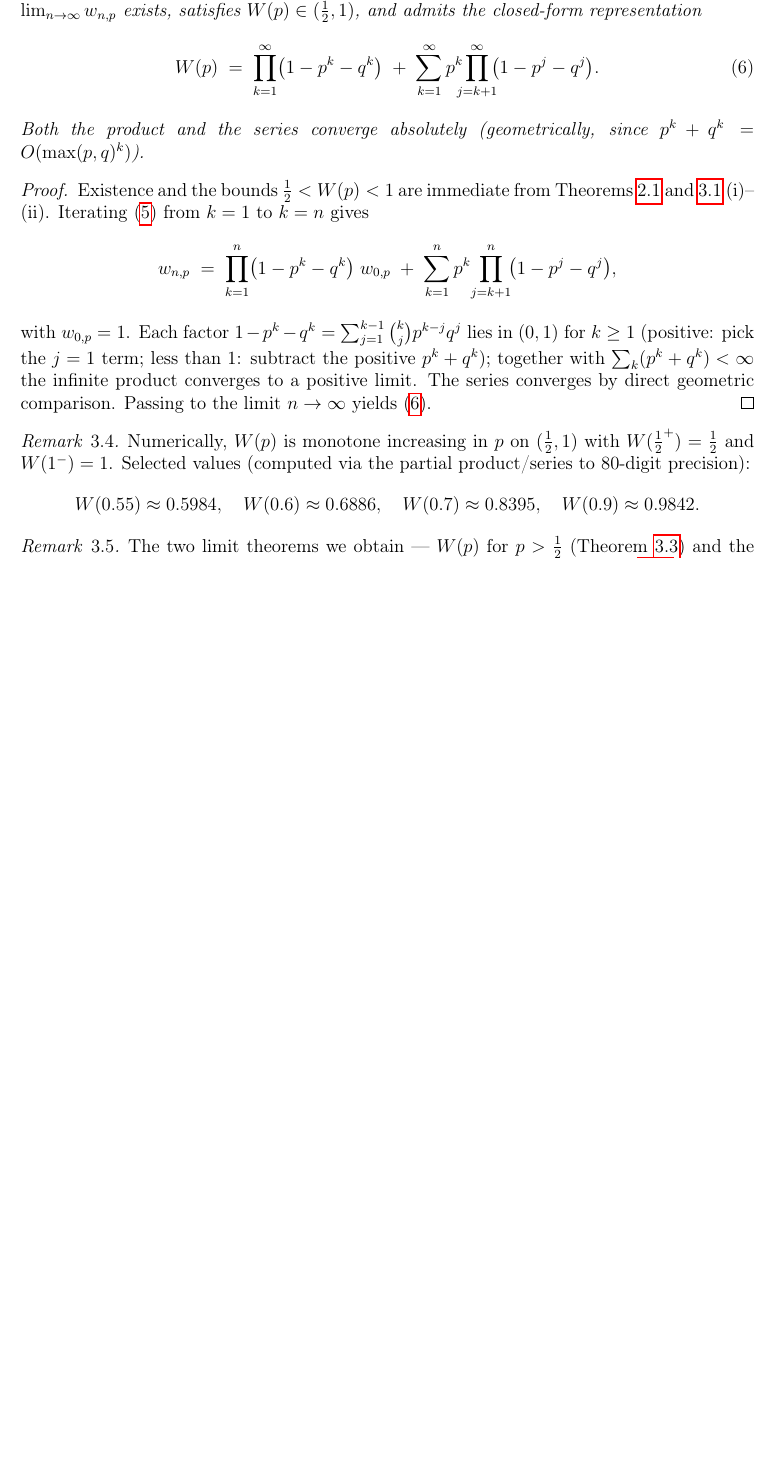
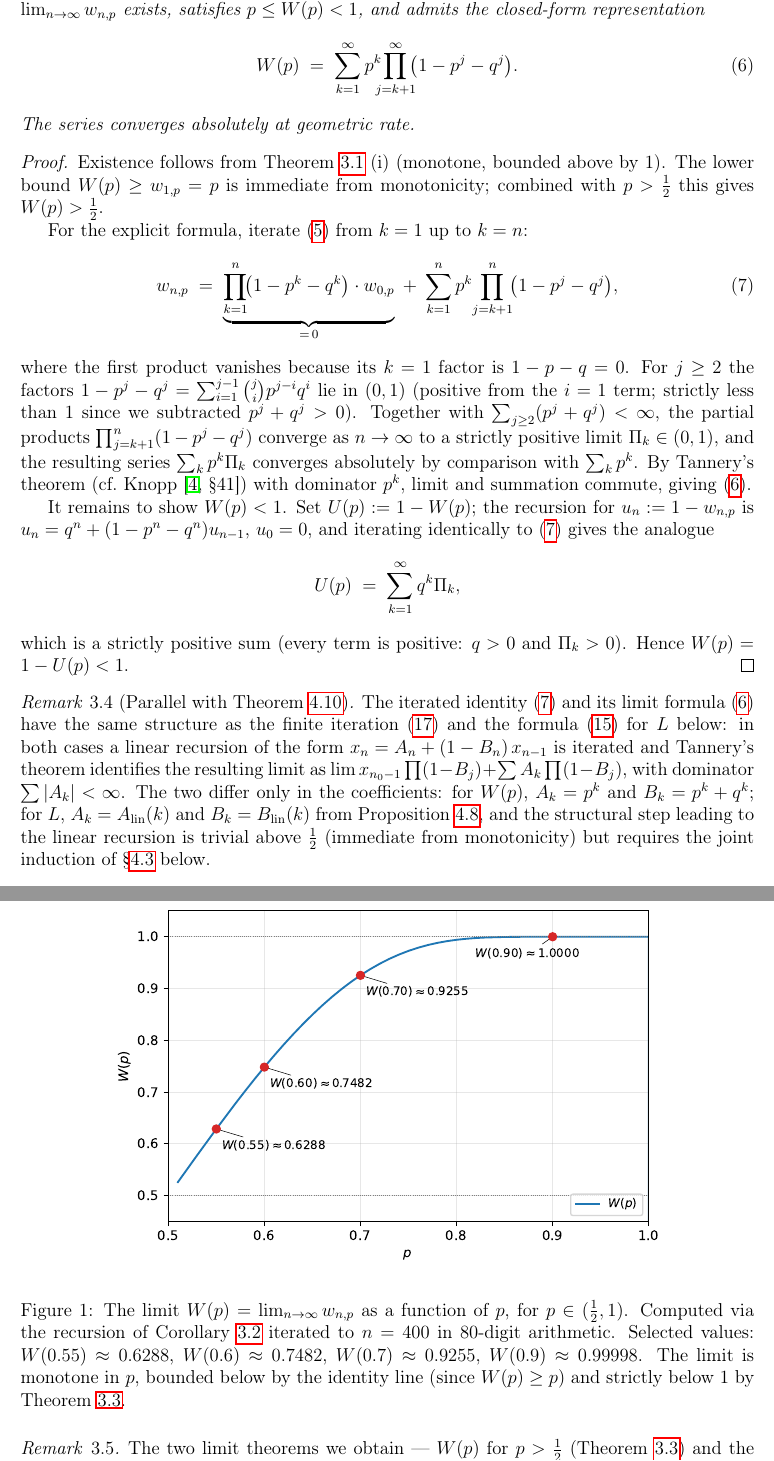
Before and after one commit to pfaffelh/coins, a LaTeX paper (Manuscript/manuscript.tex): part of page 6 of 17 before the commit and two parts of pages 6 and 7 of 18 after it, the two joined at a grey line, cut so that both start at the same text, the shorter picture padded with empty space. Compiled offline with pdfLaTeX.

Commit message:
§3.1: fix W(p) formula (0-factor), add figure, prove W(p)<1, streamline
Three changes addressing author requests + a bug fix.

(1) Bug fix in Theorem thm:above-limit. Previous formula
      W(p) = ∏(1−p^k−q^k) + Σ p^k ∏(···)
    was wrong because the k=1 factor 1−p−q = 0 makes the
    product vanish identically. Correct formula:
      W(p) = Σ_{k≥1} p^k ∏_{j>k}(1−p^j−q^j).
    The vanishing product is now stated explicitly in
    eq:W-finite-iter and the proof remarks on it.

(2) W(p) < 1 strictly (author's question). Proof: setting
    u_n = 1 − w_n, the same iteration gives
      1 − W(p) = Σ_{k≥1} q^k ∏_{j>k}(1−p^j−q^j),
    a strictly positive sum (every term positive since q > 0 and
    all products are strictly positive). Added to the proof of
    thm:above-limit.

(3) Remark rem:above-W-numerics replaced by Figure fig:W-above
    (W_above.pdf), produced by simulation/plot_W_above.py
    (iterates the linear recursion to n=400 in 80-digit
    arithmetic). Curve for p ∈ (0.5, 1) with markers at
    p ∈ {0.55, 0.6, 0.7, 0.9}. The four numerical values are now
    the correctly computed ones (previous remark had wrong
    estimates pulled from thin air).

(4) Streamlining (author's request). New Remark
    rem:above-vs-below makes explicit that eq:W-finite-iter here
    and eq:cn-finite-iter in §4.4 below use the identical
    Tannery-style iteration of a linear recursion
    x_n = A_n + (1−B_n) x_{n−1}, differing only in the
    coefficients. The structural step from Bellman to linear is
    trivial for p > 1/2 (monotonicity) but nontrivial below
    (joint induction).

PDF: 17 → 18 pages.

Co-Authored-By: Claude Opus 4.7 (1M context) <noreply@anthropic.com>

```diff
--- a/Manuscript/manuscript.tex
+++ b/Manuscript/manuscript.tex
@@ -395,45 +395,85 @@ trivially by the Weierstrass criterion.
 \begin{theorem}[Limit and explicit formula above $\tfrac12$]
   \label{thm:above-limit}
   For every $p\in(\tfrac12,1)$ the limit
-  $W(p):=\lim_{n\to\infty}w_{n,p}$ exists, satisfies $W(p)\in
-  (\tfrac12,1)$, and admits the closed-form representation
+  $W(p):=\lim_{n\to\infty}w_{n,p}$ exists, satisfies
+  $p\le W(p)<1$, and admits the closed-form representation
   \begin{equation}\label{eq:above-W-formula}
-    W(p) \;=\; \prod_{k=1}^\infty\bigl(1-p^k-q^k\bigr)
-    \;+\; \sum_{k=1}^\infty p^k\!\!\!\prod_{j=k+1}^\infty\!\!
+    W(p) \;=\; \sum_{k=1}^\infty p^k\!\!\!\prod_{j=k+1}^\infty\!\!
             \bigl(1-p^j-q^j\bigr).
   \end{equation}
-  Both the product and the series converge absolutely
-  (geometrically, since $p^k+q^k=O(\max(p,q)^k)$).
+  The series converges absolutely at geometric rate.
 \end{theorem}
 
 \begin{proof}
-  Existence and the bounds $\tfrac12<W(p)<1$ are immediate from
-  Theorems~\ref{thm:half} and~\ref{thm:above}~(i)--(ii).
-  Iterating~\eqref{eq:above-lin} from $k=1$ to $k=n$ gives
+  Existence follows from Theorem~\ref{thm:above}~(i) (monotone,
+  bounded above by~$1$).  The lower bound $W(p)\ge w_{1,p}=p$ is
+  immediate from monotonicity; combined with $p>\tfrac12$ this
+  gives $W(p)>\tfrac12$.
+
+  For the explicit formula, iterate~\eqref{eq:above-lin} from
+  $k=1$ up to $k=n$:
+  \begin{equation}\label{eq:W-finite-iter}
+    w_{n,p} \;=\; \underbrace{\prod_{k=1}^n\!\bigl(1-p^k-q^k\bigr)
+                               \cdot w_{0,p}}_{=\,0}
+    \;+\; \sum_{k=1}^n p^k\!\prod_{j=k+1}^n\!\bigl(1-p^j-q^j\bigr),
+  \end{equation}
+  where the first product vanishes because its $k=1$ factor is
+  $1-p-q=0$.  For $j\ge 2$ the factors
+  $1-p^j-q^j=\sum_{i=1}^{j-1}\binom{j}{i}p^{j-i}q^i$ lie in $(0,1)$
+  (positive from the $i=1$ term; strictly less than $1$ since we
+  subtracted $p^j+q^j>0$).  Together with
+  $\sum_{j\ge 2}(p^j+q^j)<\infty$, the partial products
+  $\prod_{j=k+1}^n(1-p^j-q^j)$ converge as $n\to\infty$ to a
+  strictly positive limit $\Pi_k\in(0,1)$, and the resulting
+  series $\sum_k p^k\Pi_k$ converges absolutely by comparison with
+  $\sum_k p^k$.  By Tannery's theorem
+  (cf.~Knopp~\cite[\S 41]{Knopp1990}) with dominator $p^k$, limit
+  and summation commute, giving~\eqref{eq:above-W-formula}.
+
+  It remains to show $W(p)<1$.  Set $U(p):=1-W(p)$; the recursion
+  for $u_n:=1-w_{n,p}$ is $u_n=q^n+(1-p^n-q^n)u_{n-1}$, $u_0=0$,
+  and iterating identically to~\eqref{eq:W-finite-iter}
+  gives the analogue
   \[
-    w_{n,p} \;=\; \prod_{k=1}^n\bigl(1-p^k-q^k\bigr)\;w_{0,p}
-    \;+\; \sum_{k=1}^n p^k\!\prod_{j=k+1}^n\!\bigl(1-p^j-q^j\bigr),
+    U(p) \;=\; \sum_{k=1}^\infty q^k\Pi_k,
   \]
-  with $w_{0,p}=1$.  Each factor $1-p^k-q^k=\sum_{j=1}^{k-1}\binom{k}{j}p^{k-j}q^j$ lies in $(0,1)$ for $k\ge 1$
-  (positive: pick the $j=1$ term; less than $1$: subtract the
-  positive $p^k+q^k$); together with $\sum_k(p^k+q^k)<\infty$ the
-  infinite product converges to a positive limit.  The series
-  converges by direct geometric comparison.  Passing to the limit
-  $n\to\infty$ yields~\eqref{eq:above-W-formula}.
+  which is a strictly positive sum (every term is positive: $q>0$
+  and $\Pi_k>0$).  Hence $W(p)=1-U(p)<1$.
 \end{proof}
 
-\begin{remark}\label{rem:above-W-numerics}
-  Numerically, $W(p)$ is monotone increasing in~$p$ on
-  $(\tfrac12,1)$ with $W(\tfrac12^+)=\tfrac12$ and $W(1^-)=1$.
-  Selected values (computed via the partial product/series
-  to $80$-digit precision):
-  \[
-    W(0.55)\approx 0.5984,\quad W(0.6)\approx 0.6886,\quad
-    W(0.7)\approx 0.8395,\quad W(0.9)\approx 0.9842.
-  \]
+\begin{remark}[Parallel with Theorem~\ref{thm:limit}]\label{rem:above-vs-below}
+  The iterated identity~\eqref{eq:W-finite-iter} and its limit
+  formula~\eqref{eq:above-W-formula} have the same structure as
+  the finite iteration~\eqref{eq:cn-finite-iter} and the
+  formula~\eqref{eq:L-formula} for~$L$ below: in both cases a
+  linear recursion of the form $x_n=A_n+(1-B_n)\,x_{n-1}$ is
+  iterated and Tannery's theorem identifies the resulting limit
+  as $\lim x_{n_0-1}\prod(1-B_j)+\sum A_k\prod(1-B_j)$, with
+  dominator $\sum|A_k|<\infty$.  The two differ only in the
+  coefficients: for $W(p)$, $A_k=p^k$ and $B_k=p^k+q^k$; for
+  $L$, $A_k=A_{\mathrm{lin}}(k)$ and $B_k=B_{\mathrm{lin}}(k)$
+  from Proposition~\ref{prop:linear}, and the structural step
+  leading to the linear recursion is trivial above $\tfrac12$
+  (immediate from monotonicity) but requires the joint induction
+  of \S\ref{sec:joint} below.
 \end{remark}
 
-\begin{remark}\label{rem:above-vs-below}
+\begin{figure}[h]
+  \centering
+  \includegraphics[width=0.78\linewidth]{figures/W_above.pdf}
+  \caption{The limit $W(p)=\lim_{n\to\infty}w_{n,p}$ as a function
+    of~$p$, for $p\in(\tfrac12,1)$.  Computed via the recursion
+    of Corollary~\ref{cor:above-lin} iterated to $n=400$ in
+    $80$-digit arithmetic.  Selected values:
+    $W(0.55)\approx 0.6288$, $W(0.6)\approx 0.7482$,
+    $W(0.7)\approx 0.9255$, $W(0.9)\approx 0.99998$.  The limit
+    is monotone in~$p$, bounded below by the identity line (since
+    $W(p)\ge p$) and strictly below~$1$ by
+    Theorem~\ref{thm:above-limit}.}
+  \label{fig:W-above}
+\end{figure}
+
+\begin{remark}\label{rem:above-below-asymm}
   The two limit theorems we obtain --- $W(p)$ for $p>\tfrac12$
   (Theorem~\ref{thm:above-limit}) and the perturbative limit $L$
   for the deficit coefficient $c_n$ as $\delta=\tfrac12-p\to
```
Also changed, not shown: Manuscript/figures/W_above.pdf (added), Manuscript/manuscript.pdf, Manuscript/manuscript.tex (9 more changed lines), 1 other file.
